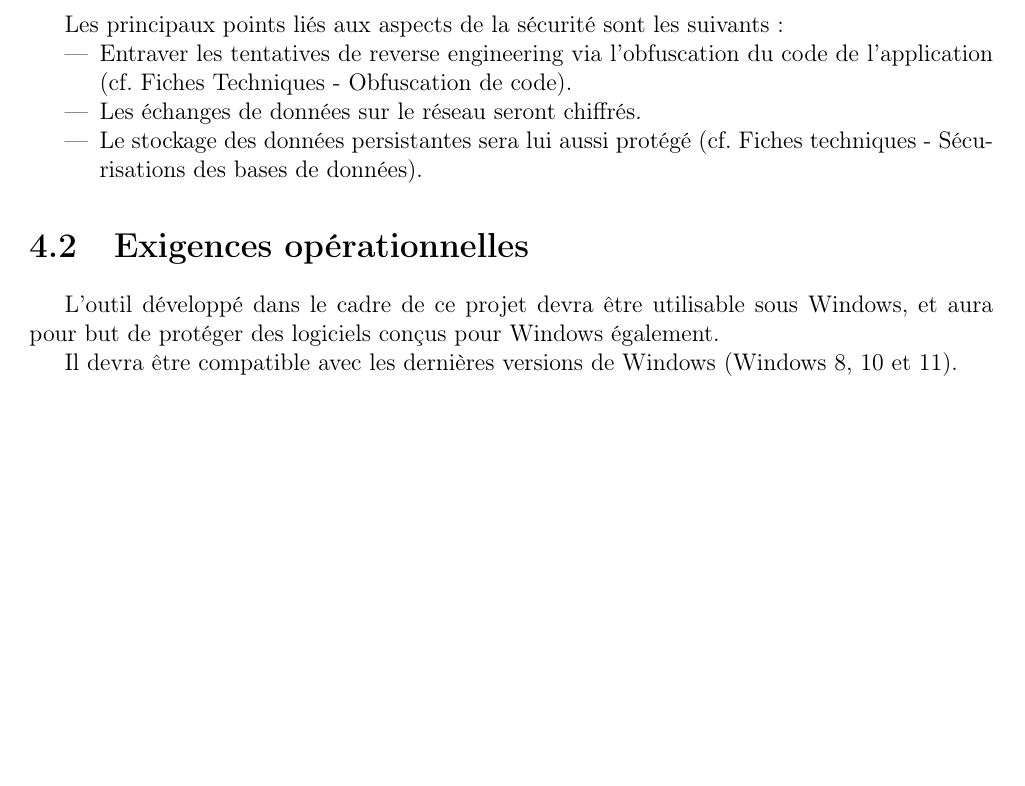
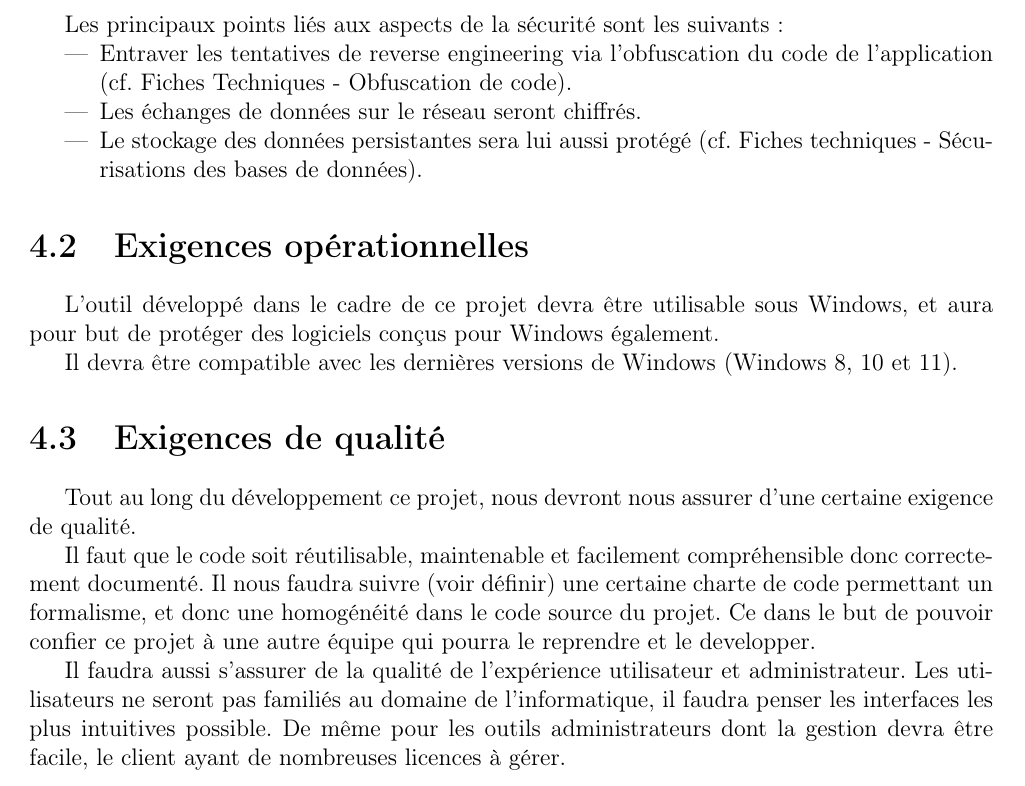
Before and after one commit to AlexisOsmont/Protection_et_gestion_des_licences, a LaTeX document (STB/STB.tex, which reads STB/main/main.tex): part of page 7 of 17, cut so that both start at the same text, the shorter picture padded with empty space. Compiled offline with pdfLaTeX.

Commit message:
Ajout Exigence qualité

```diff
--- a/STB/main/main.tex
+++ b/STB/main/main.tex
@@ -60,6 +60,19 @@ Les principaux points liés aux aspects de la sécurité sont les suivants:
 L'outil développé dans le cadre de ce projet devra être utilisable sous Windows, et aura pour but de protéger des logiciels conçus pour Windows également.
 
 Il devra être compatible avec les dernières versions de Windows (Windows 8, 10 et 11).
+
+\section{Exigences de qualité}
+
+Tout au long du développement ce projet, nous devront nous assurer d'une certaine exigence de qualité.
+
+Il faut que le code soit réutilisable, maintenable et facilement compréhensible donc correctement documenté.
+Il nous faudra suivre (voir définir) une certaine charte de code permettant un formalisme, et donc une homogénéité dans
+le code source du projet. Ce dans le but de pouvoir confier ce projet à une autre équipe qui pourra le reprendre et le developper.
+
+Il faudra aussi s'assurer de la qualité de l'expérience utilisateur et administrateur.
+Les utilisateurs ne seront pas familiés au domaine de l'informatique, il faudra penser les
+interfaces les plus intuitives possible. De même pour les outils administrateurs dont la gestion devra
+être facile, le client ayant de nombreuses licences à gérer.
 
 \chapter{Spécifications fonctionnelles de l'outil}
 
```
